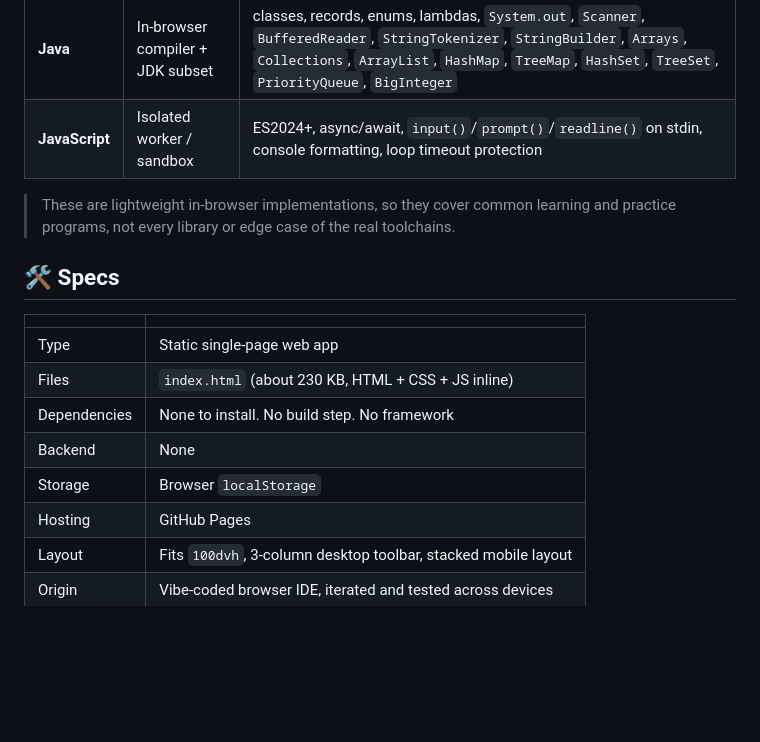
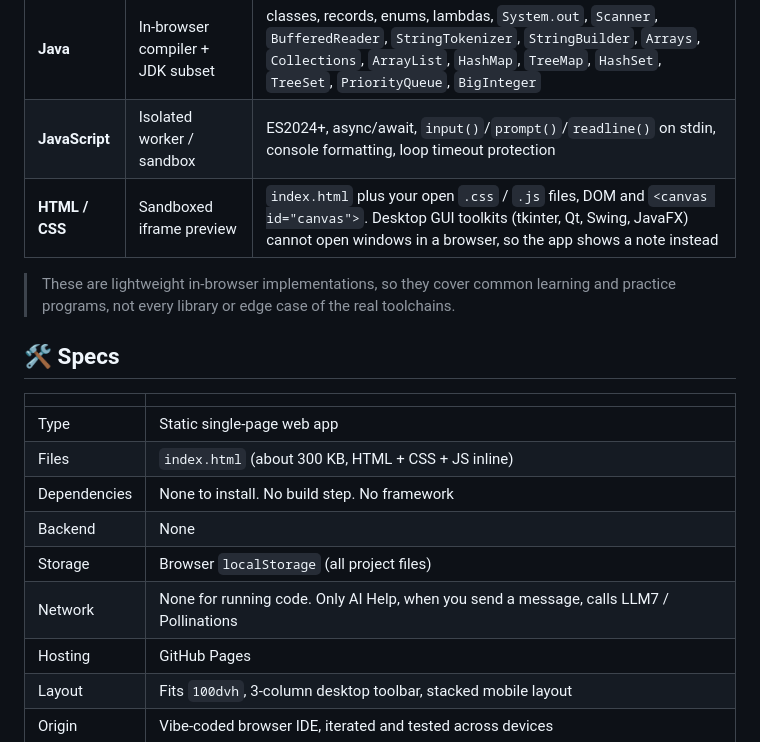
Before and after one commit to Tanmay-TheDev/wasmbrew, a Markdown page: README.md, the part around one of its changes. Rendered like a GitHub page; blank space fills up the shorter version.

```diff
--- a/README.md
+++ b/README.md
@@ -34,6 +53,7 @@ This is a **vibe-coded project**: an experimental browser IDE built through rapi
 | **C++20** | In-browser compiler + STL | `iostream` (`cin`, `cout`, `getline`), `printf`/`scanf`, `iomanip`, structs, classes, lambdas, templates, `vector`, `string`, `map`, `unordered_map`, `set`, `priority_queue`, `stack`, `queue`, `pair`, `algorithm`, `cmath` |
 | **Java** | In-browser compiler + JDK subset | classes, records, enums, lambdas, `System.out`, `Scanner`, `BufferedReader`, `StringTokenizer`, `StringBuilder`, `Arrays`, `Collections`, `ArrayList`, `HashMap`, `TreeMap`, `HashSet`, `TreeSet`, `PriorityQueue`, `BigInteger` |
 | **JavaScript** | Isolated worker / sandbox | ES2024+, async/await, `input()`/`prompt()`/`readline()` on stdin, console formatting, loop timeout protection |
+| **HTML / CSS** | Sandboxed iframe preview | `index.html` plus your open `.css` / `.js` files, DOM and `<canvas id="canvas">`. Desktop GUI toolkits (tkinter, Qt, Swing, JavaFX) cannot open windows in a browser, so the app shows a note instead |
 
 > These are lightweight in-browser implementations, so they cover common learning and practice programs, not every library or edge case of the real toolchains.
 
@@ -42,10 +62,11 @@ This is a **vibe-coded project**: an experimental browser IDE built through rapi
 | | |
 |---|---|
 | Type | Static single-page web app |
-| Files | `index.html` (about 230 KB, HTML + CSS + JS inline) |
+| Files | `index.html` (about 300 KB, HTML + CSS + JS inline) |
 | Dependencies | None to install. No build step. No framework |
 | Backend | None |
-| Storage | Browser `localStorage` |
+| Storage | Browser `localStorage` (all project files) |
+| Network | None for running code. Only AI Help, when you send a message, calls LLM7 / Pollinations |
 | Hosting | GitHub Pages |
 | Layout | Fits `100dvh`, 3-column desktop toolbar, stacked mobile layout |
 | Origin | Vibe-coded browser IDE, iterated and tested across devices |
```
Also changed, not shown: other parts of README.md (+28 -7 lines).
